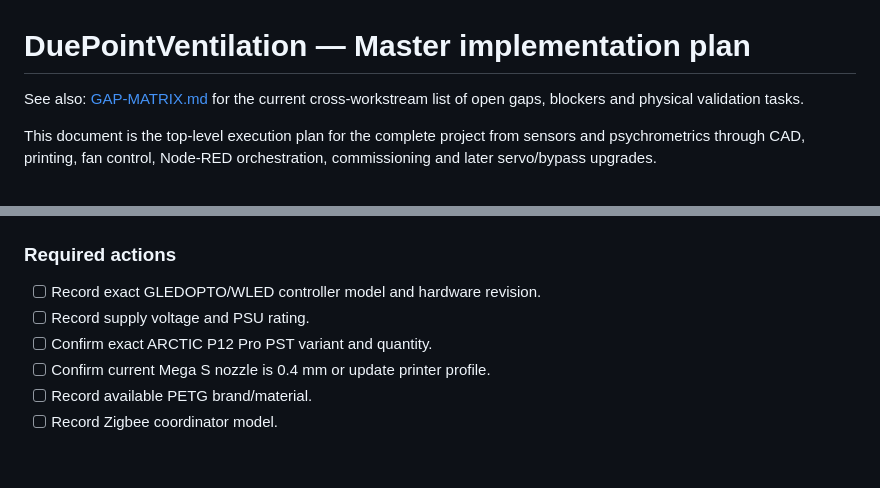
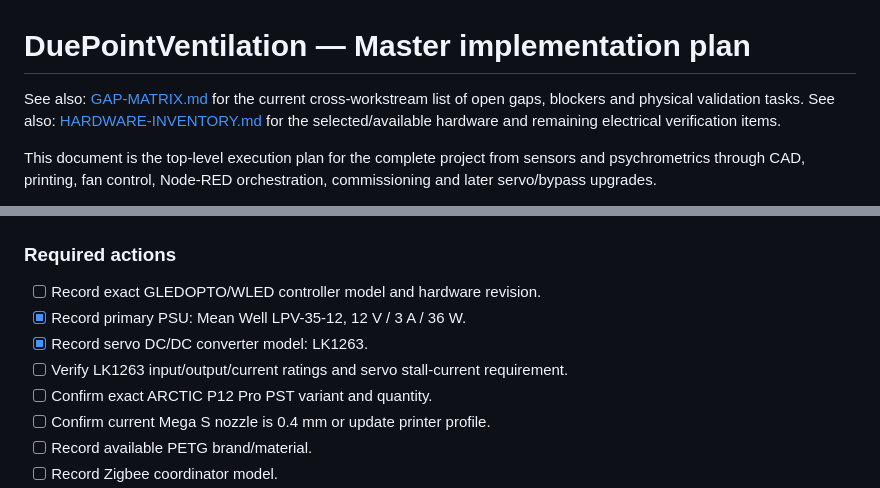
Before and after one commit to FragHunter/DuePointVentilation, a Markdown page: docs/MASTER-IMPLEMENTATION-PLAN.md, 2 parts joined by grey strips. GitHub-like rendering; blank space fills up the shorter version.

Commit message:
docs: update master plan with known power hardware

```diff
--- a/docs/MASTER-IMPLEMENTATION-PLAN.md
+++ b/docs/MASTER-IMPLEMENTATION-PLAN.md
@@ -1,6 +1,7 @@
 # DuePointVentilation — Master implementation plan
 
 See also: [GAP-MATRIX.md](GAP-MATRIX.md) for the current cross-workstream list of open gaps, blockers and physical validation tasks.
+See also: [HARDWARE-INVENTORY.md](HARDWARE-INVENTORY.md) for the selected/available hardware and remaining electrical verification items.
 
 This document is the top-level execution plan for the complete project from sensors and psychrometrics through CAD, printing, fan control, Node-RED orchestration, commissioning and later servo/bypass upgrades.
 
@@ -141,7 +142,9 @@ Implemented there:
 ### Required actions
 
 - [ ] Record exact GLEDOPTO/WLED controller model and hardware revision.
-- [ ] Record supply voltage and PSU rating.
+- [x] Record primary PSU: Mean Well LPV-35-12, 12 V / 3 A / 36 W.
+- [x] Record servo DC/DC converter model: LK1263.
+- [ ] Verify LK1263 input/output/current ratings and servo stall-current requirement.
 - [ ] Confirm exact ARCTIC P12 Pro PST variant and quantity.
 - [ ] Confirm current Mega S nozzle is 0.4 mm or update printer profile.
 - [ ] Record available PETG brand/material.
```
